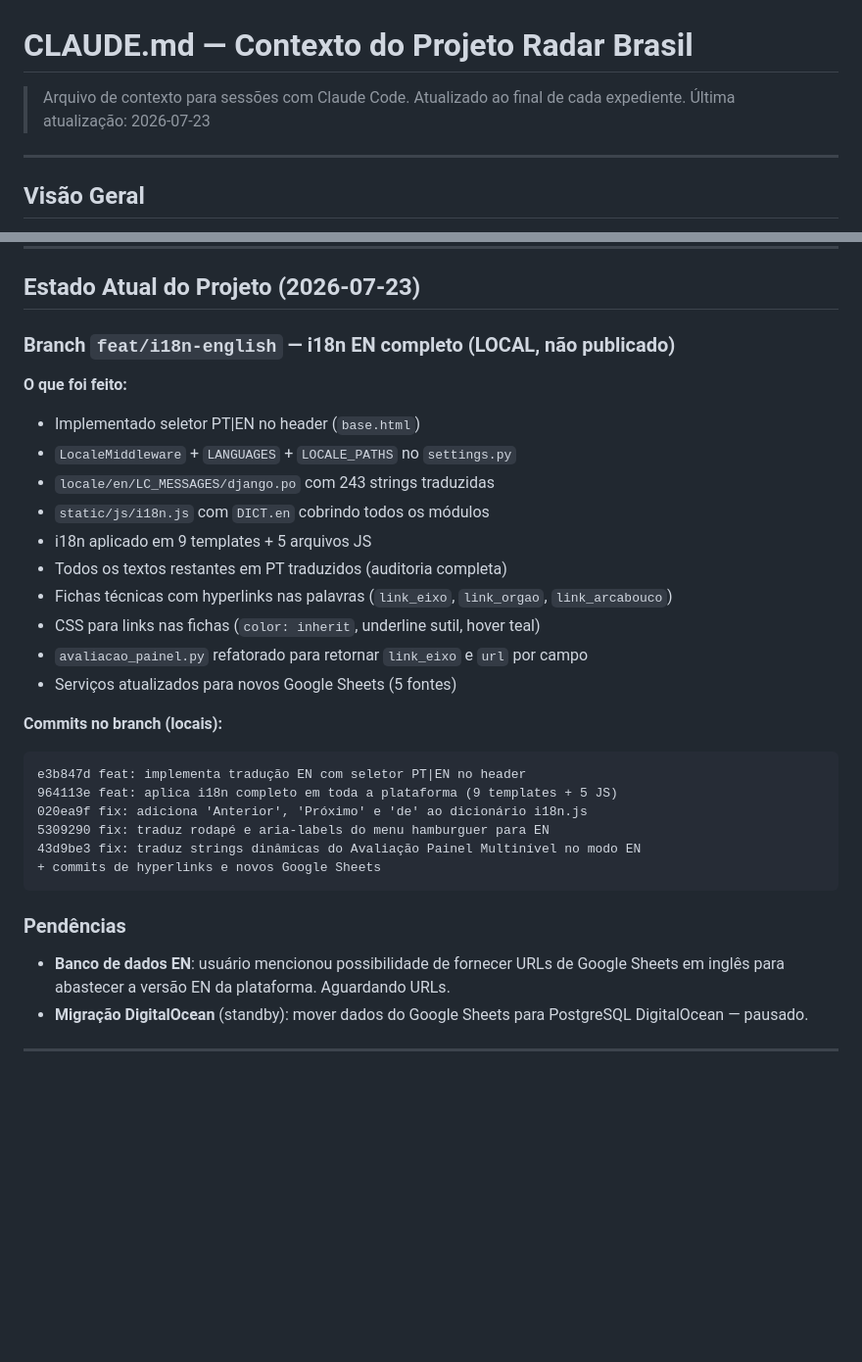
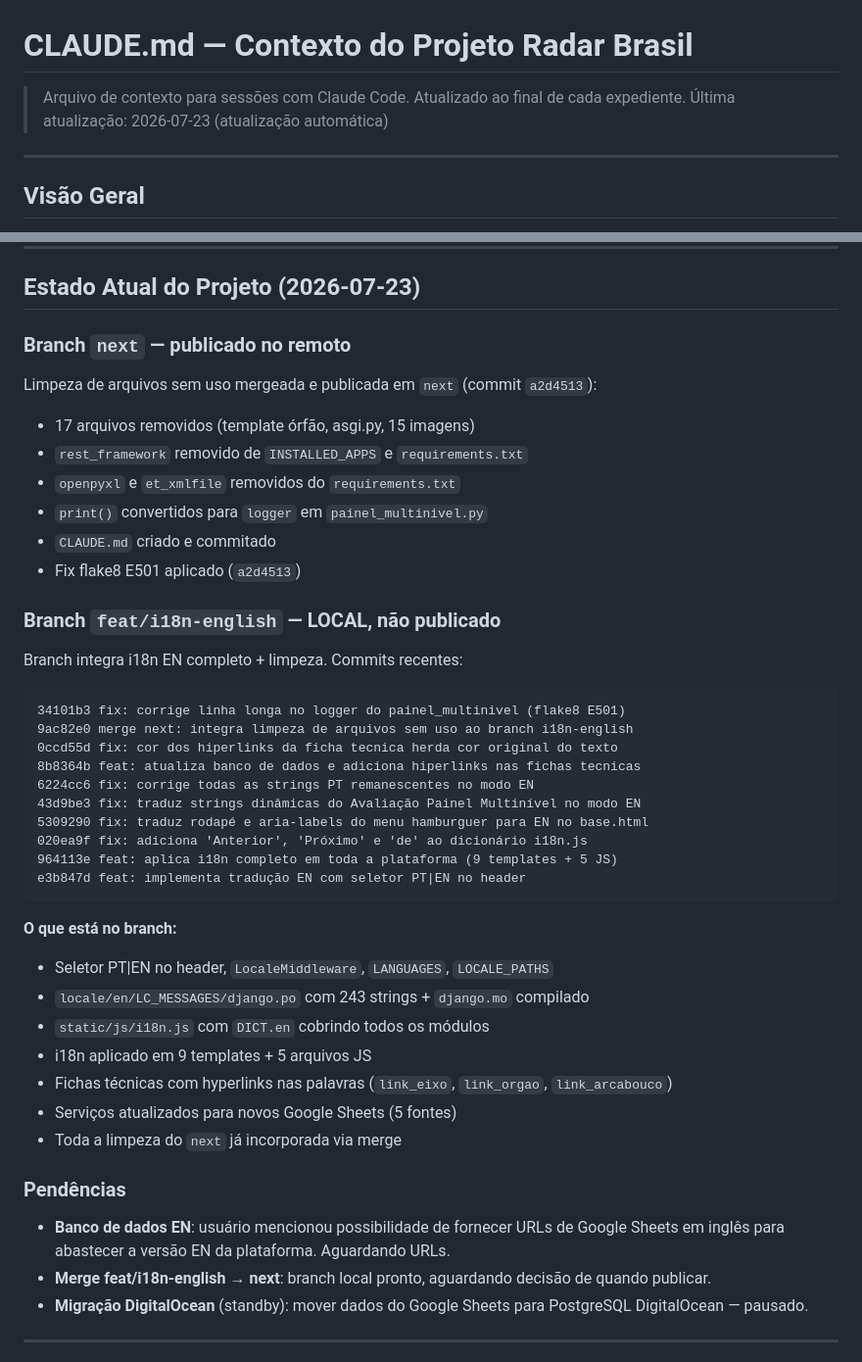
Before and after one commit to dadosfnp/radar-brasil, a Markdown page: CLAUDE.md, 2 parts joined by grey strips. Shown at 98% size. Rendered like a GitHub page; blank space fills up the shorter version.

Commit message:
docs: atualiza CLAUDE.md com estado atual do projeto i18n EN

````diff
--- a/CLAUDE.md
+++ b/CLAUDE.md
@@ -1,7 +1,7 @@
 # CLAUDE.md — Contexto do Projeto Radar Brasil
 
 > Arquivo de contexto para sessões com Claude Code. Atualizado ao final de cada expediente.
-> Última atualização: 2026-07-23
+> Última atualização: 2026-07-23 (atualização automática)
 
 ---
 
@@ -194,33 +194,46 @@ Padrão: **Conventional Commits**, descrições em **português**
 
 ## Estado Atual do Projeto (2026-07-23)
 
-### Branch `feat/i18n-english` — i18n EN completo (LOCAL, não publicado)
+### Branch `next` — publicado no remoto
 
-**O que foi feito:**
-- Implementado seletor PT|EN no header (`base.html`)
-- `LocaleMiddleware` + `LANGUAGES` + `LOCALE_PATHS` no `settings.py`
-- `locale/en/LC_MESSAGES/django.po` com 243 strings traduzidas
+Limpeza de arquivos sem uso mergeada e publicada em `next` (commit `a2d4513`):
+- 17 arquivos removidos (template órfão, asgi.py, 15 imagens)
+- `rest_framework` removido de `INSTALLED_APPS` e `requirements.txt`
+- `openpyxl` e `et_xmlfile` removidos do `requirements.txt`
+- `print()` convertidos para `logger` em `painel_multinivel.py`
+- `CLAUDE.md` criado e commitado
+- Fix flake8 E501 aplicado (`a2d4513`)
+
+### Branch `feat/i18n-english` — LOCAL, não publicado
+
+Branch integra i18n EN completo + limpeza. Commits recentes:
+
+```
+34101b3 fix: corrige linha longa no logger do painel_multinivel (flake8 E501)
+9ac82e0 merge next: integra limpeza de arquivos sem uso ao branch i18n-english
+0ccd55d fix: cor dos hiperlinks da ficha tecnica herda cor original do texto
+8b8364b feat: atualiza banco de dados e adiciona hiperlinks nas fichas tecnicas
+6224cc6 fix: corrige todas as strings PT remanescentes no modo EN
+43d9be3 fix: traduz strings dinâmicas do Avaliação Painel Multinível no modo EN
+5309290 fix: traduz rodapé e aria-labels do menu hamburguer para EN no base.html
+020ea9f fix: adiciona 'Anterior', 'Próximo' e 'de' ao dicionário i18n.js
+964113e feat: aplica i18n completo em toda a plataforma (9 templates + 5 JS)
+e3b847d feat: implementa tradução EN com seletor PT|EN no header
+```
+
+**O que está no branch:**
+- Seletor PT|EN no header, `LocaleMiddleware`, `LANGUAGES`, `LOCALE_PATHS`
+- `locale/en/LC_MESSAGES/django.po` com 243 strings + `django.mo` compilado
 - `static/js/i18n.js` com `DICT.en` cobrindo todos os módulos
 - i18n aplicado em 9 templates + 5 arquivos JS
-- Todos os textos restantes em PT traduzidos (auditoria completa)
 - Fichas técnicas com hyperlinks nas palavras (`link_eixo`, `link_orgao`, `link_arcabouco`)
-- CSS para links nas fichas (`color: inherit`, underline sutil, hover teal)
-- `avaliacao_painel.py` refatorado para retornar `link_eixo` e `url` por campo
 - Serviços atualizados para novos Google Sheets (5 fontes)
-
-**Commits no branch (locais):**
-```
-e3b847d feat: implementa tradução EN com seletor PT|EN no header
-964113e feat: aplica i18n completo em toda a plataforma (9 templates + 5 JS)
-020ea9f fix: adiciona 'Anterior', 'Próximo' e 'de' ao dicionário i18n.js
-5309290 fix: traduz rodapé e aria-labels do menu hamburguer para EN
-43d9be3 fix: traduz strings dinâmicas do Avaliação Painel Multinível no modo EN
-+ commits de hyperlinks e novos Google Sheets
-```
+- Toda a limpeza do `next` já incorporada via merge
 
 ### Pendências
 
 - **Banco de dados EN**: usuário mencionou possibilidade de fornecer URLs de Google Sheets em inglês para abastecer a versão EN da plataforma. Aguardando URLs.
+- **Merge feat/i18n-english → next**: branch local pronto, aguardando decisão de quando publicar.
 - **Migração DigitalOcean** (standby): mover dados do Google Sheets para PostgreSQL DigitalOcean — pausado.
 
 ---
````
